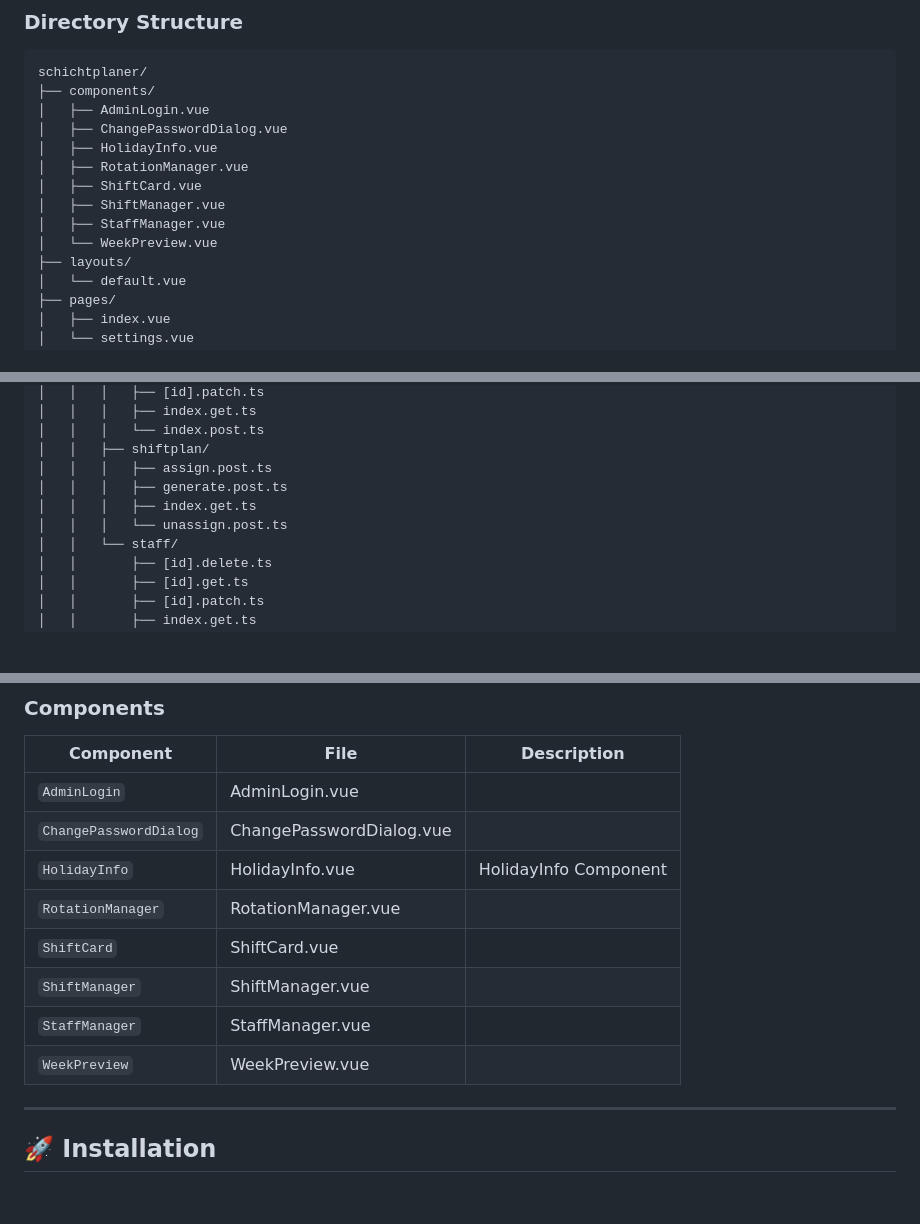
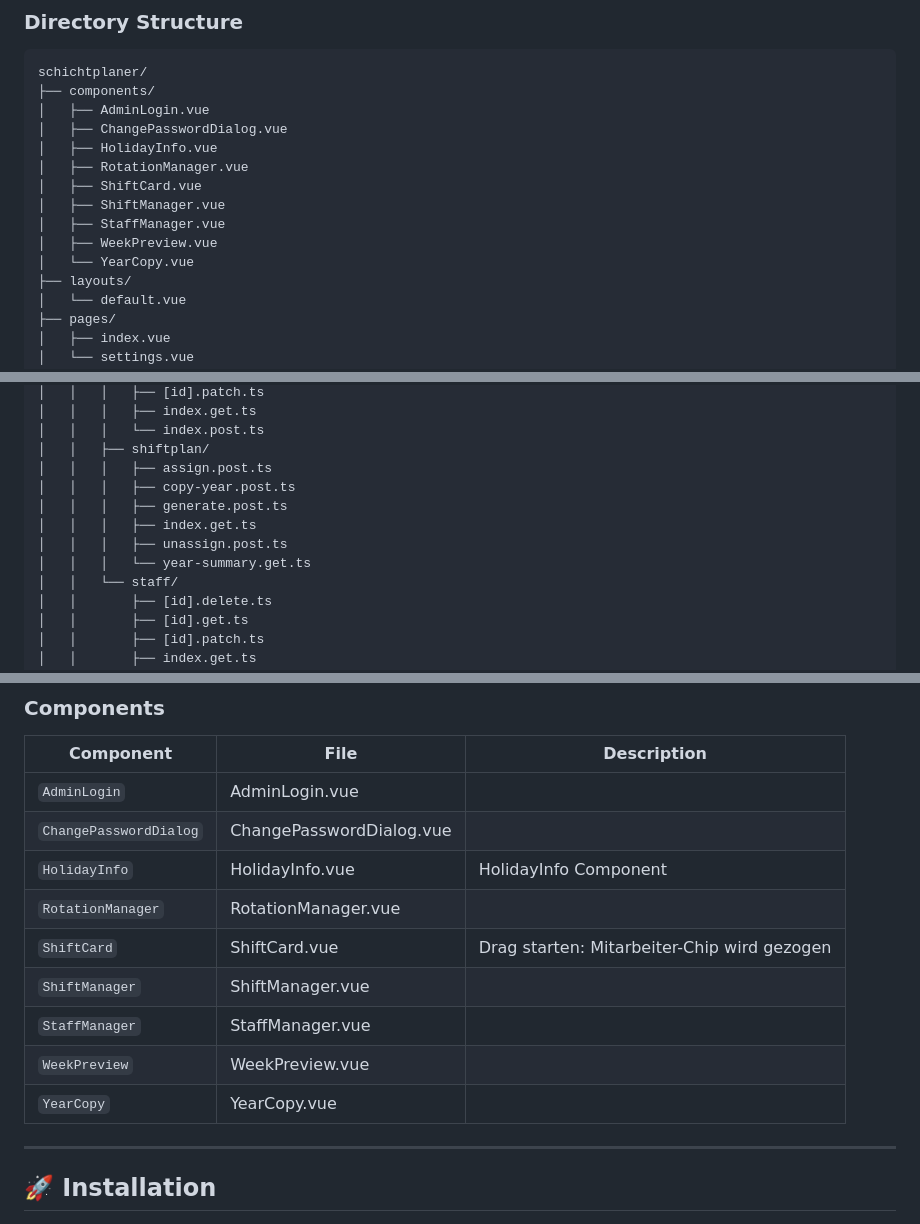
Before and after one commit to Eric-Schubert/Shiftplan, a Markdown page: README.md, 3 parts joined by grey strips. Rendered like a GitHub page; blank space fills up the shorter version.

Commit message:
docs: auto-update README [skip ci]

```diff
--- a/README.md
+++ b/README.md
@@ -73,7 +73,8 @@ schichtplaner/
 │   ├── ShiftCard.vue
 │   ├── ShiftManager.vue
 │   ├── StaffManager.vue
-│   └── WeekPreview.vue
+│   ├── WeekPreview.vue
+│   └── YearCopy.vue
 ├── layouts/
 │   └── default.vue
 ├── pages/
@@ -105,9 +106,11 @@ schichtplaner/
 │   │   │   └── index.post.ts
 │   │   ├── shiftplan/
 │   │   │   ├── assign.post.ts
+│   │   │   ├── copy-year.post.ts
 │   │   │   ├── generate.post.ts
 │   │   │   ├── index.get.ts
-│   │   │   └── unassign.post.ts
+│   │   │   ├── unassign.post.ts
+│   │   │   └── year-summary.get.ts
 │   │   └── staff/
 │   │       ├── [id].delete.ts
 │   │       ├── [id].get.ts
@@ -153,10 +156,11 @@ schichtplaner/
 | `ChangePasswordDialog` | ChangePasswordDialog.vue |  |
 | `HolidayInfo` | HolidayInfo.vue | HolidayInfo Component |
 | `RotationManager` | RotationManager.vue |  |
-| `ShiftCard` | ShiftCard.vue |  |
+| `ShiftCard` | ShiftCard.vue | Drag starten: Mitarbeiter-Chip wird gezogen |
 | `ShiftManager` | ShiftManager.vue |  |
 | `StaffManager` | StaffManager.vue |  |
 | `WeekPreview` | WeekPreview.vue |  |
+| `YearCopy` | YearCopy.vue |  |
 <!-- AUTO-GENERATED-COMPONENTS-END -->
 
 ---
```
Also changed, not shown: other parts of README.md (+2 -0 lines).
